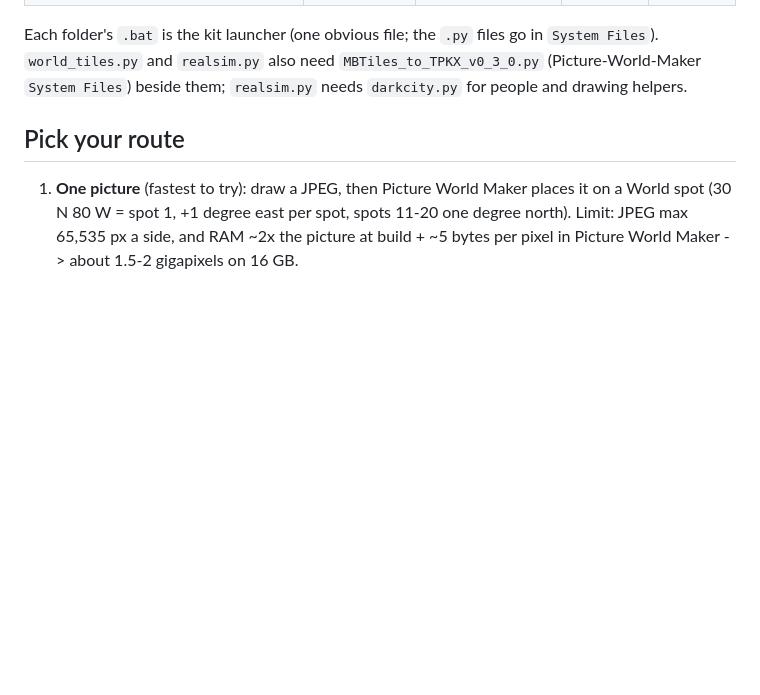
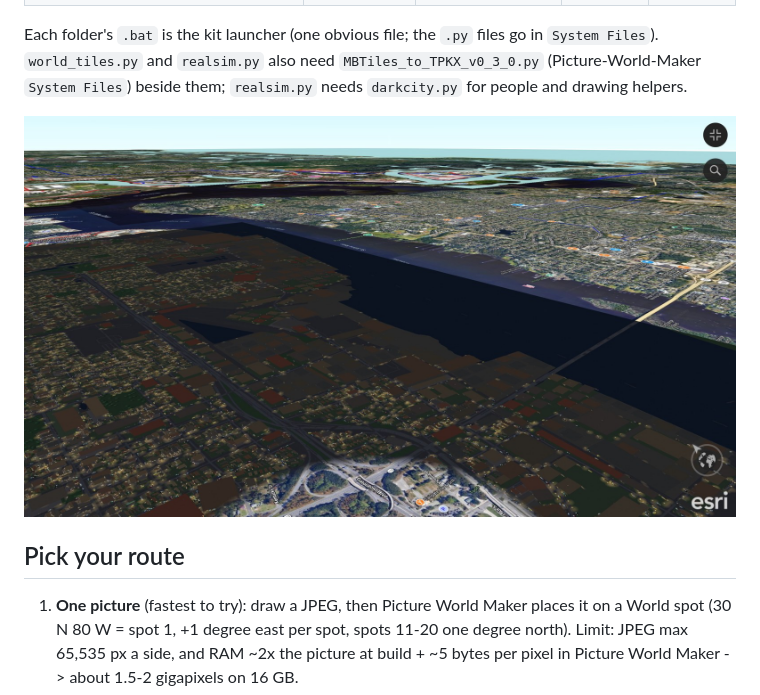
Before and after one commit to Jim-dc95811/ArcGIS-Earth-Unlocked, a Markdown page: tools/worlds/README.md, the part around the change. GitHub-like rendering; pictures changed too: images/dark_jacksonville_window_to_reality.jpg (added); blank space fills up the shorter version.

```diff
--- a/tools/worlds/README.md
+++ b/tools/worlds/README.md
@@ -12,6 +12,8 @@ Written for the next person + AI team that wants to build their own world for Ar
 | `real_sim_city/realsim.py` | **Dark Jacksonville** - a fictional night city on a real town's own lot lines, at its real location, with see-through windows to the real imagery | a Parcel100 GeoJSON cell + an OpenStreetMap-style street map MBTiles of the same area | 8 x 7.4 km, 31,897 lots, 18,468 tiles, 133 MB, 11 min on 1 core | real location, overlay |
 
 Each folder's `.bat` is the kit launcher (one obvious file; the `.py` files go in `System Files`). `world_tiles.py` and `realsim.py` also need `MBTiles_to_TPKX_v0_3_0.py` (Picture-World-Maker `System Files`) beside them; `realsim.py` needs `darkcity.py` for people and drawing helpers.
+
+![Dark Jacksonville sitting inside the real world, with a window to the real streets by the stadium](../../images/dark_jacksonville_window_to_reality.jpg)
 
 ## Pick your route
 
```
Also changed, not shown: README.md (+10 -0 lines), images/dark_jacksonville_downtown_600ft.jpg (added).
